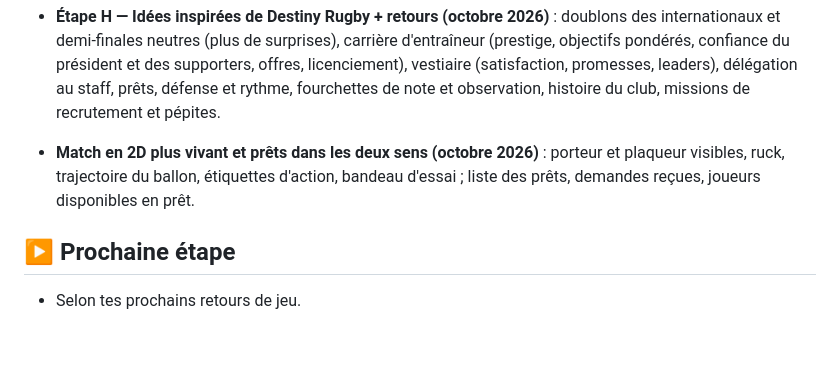
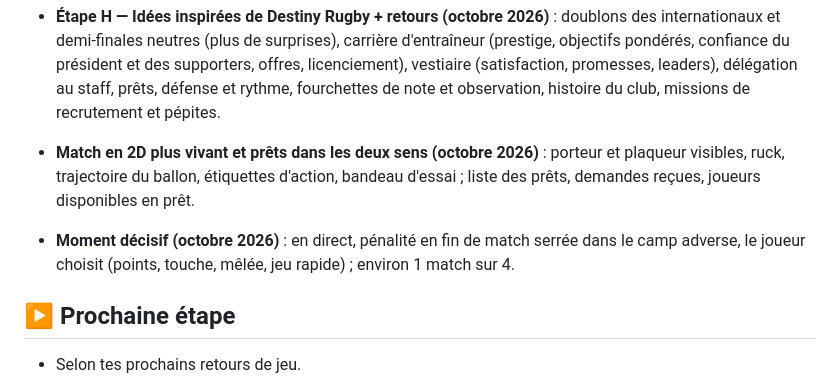
Before and after one commit to Thethe3313/rugby-manager, a Markdown page: PLAN.md, the part around the change. GitHub-like rendering; blank space fills up the shorter version.

Commit message:
PLAN : moment décisif
Co-Authored-By: Claude Opus 5.5 <noreply@anthropic.com>

```diff
--- a/PLAN.md
+++ b/PLAN.md
@@ -106,6 +106,8 @@ Mis à jour le 14 octobre 2026. Ce fichier sert de feuille de route : on avance
 
 - **Match en 2D plus vivant et prêts dans les deux sens (octobre 2026)** : porteur et plaqueur visibles, ruck, trajectoire du ballon, étiquettes d'action, bandeau d'essai ; liste des prêts, demandes reçues, joueurs disponibles en prêt.
 
+- **Moment décisif (octobre 2026)** : en direct, pénalité en fin de match serrée dans le camp adverse, le joueur choisit (points, touche, mêlée, jeu rapide) ; environ 1 match sur 4.
+
 ## ▶️ Prochaine étape
 
 - Selon tes prochains retours de jeu.
```
